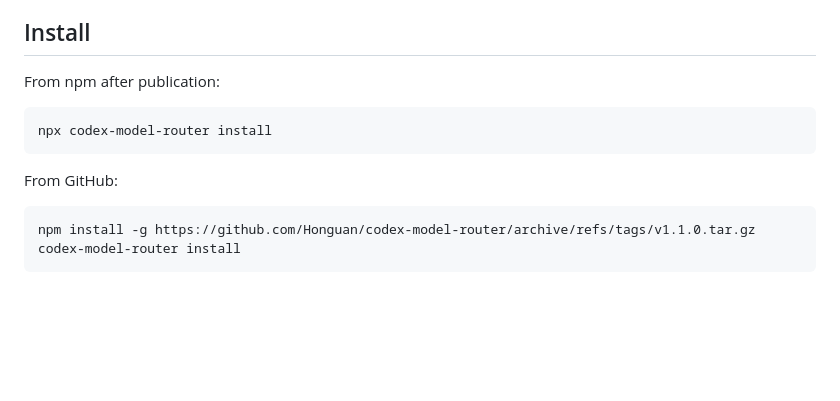
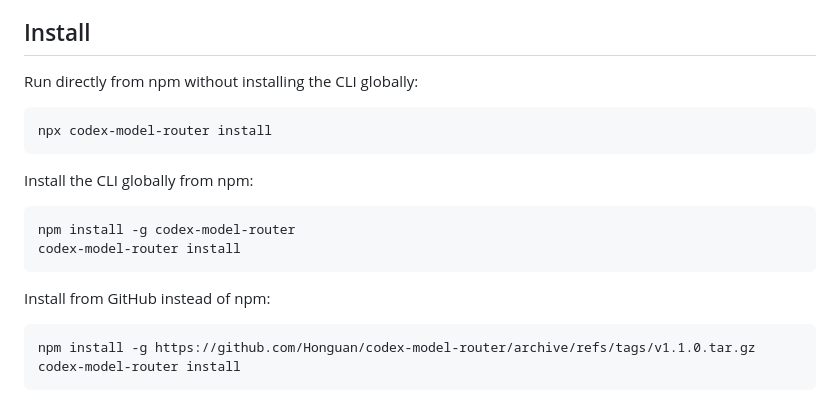
Before and after one commit to Honguan/codex-model-router, a Markdown page: README.md, the part around one of its changes. Drawn GitHub-style; blank space fills up the shorter version.

````diff
--- a/README.md
+++ b/README.md
@@ -11,13 +11,20 @@ Routing is advisory: Terra reads the skill and decides when to delegate. This pa
 
 ## Install
 
-From npm after publication:
+Run directly from npm without installing the CLI globally:
 
 ```sh
 npx codex-model-router install
 ```
 
-From GitHub:
+Install the CLI globally from npm:
+
+```sh
+npm install -g codex-model-router
+codex-model-router install
+```
+
+Install from GitHub instead of npm:
 
 ```sh
 npm install -g https://github.com/Honguan/codex-model-router/archive/refs/tags/v1.1.0.tar.gz
````
Also changed, not shown: other parts of README.md (+0 -62 lines).
